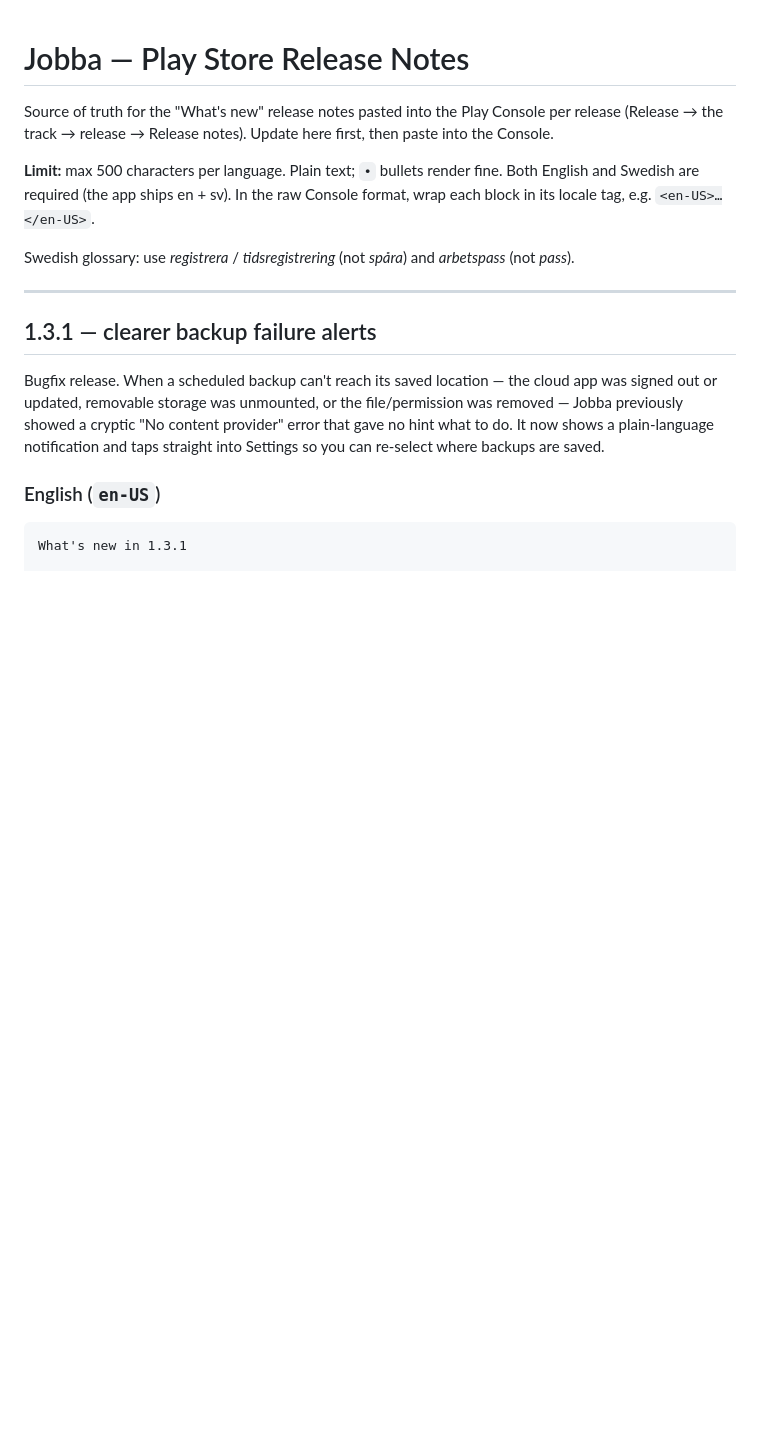
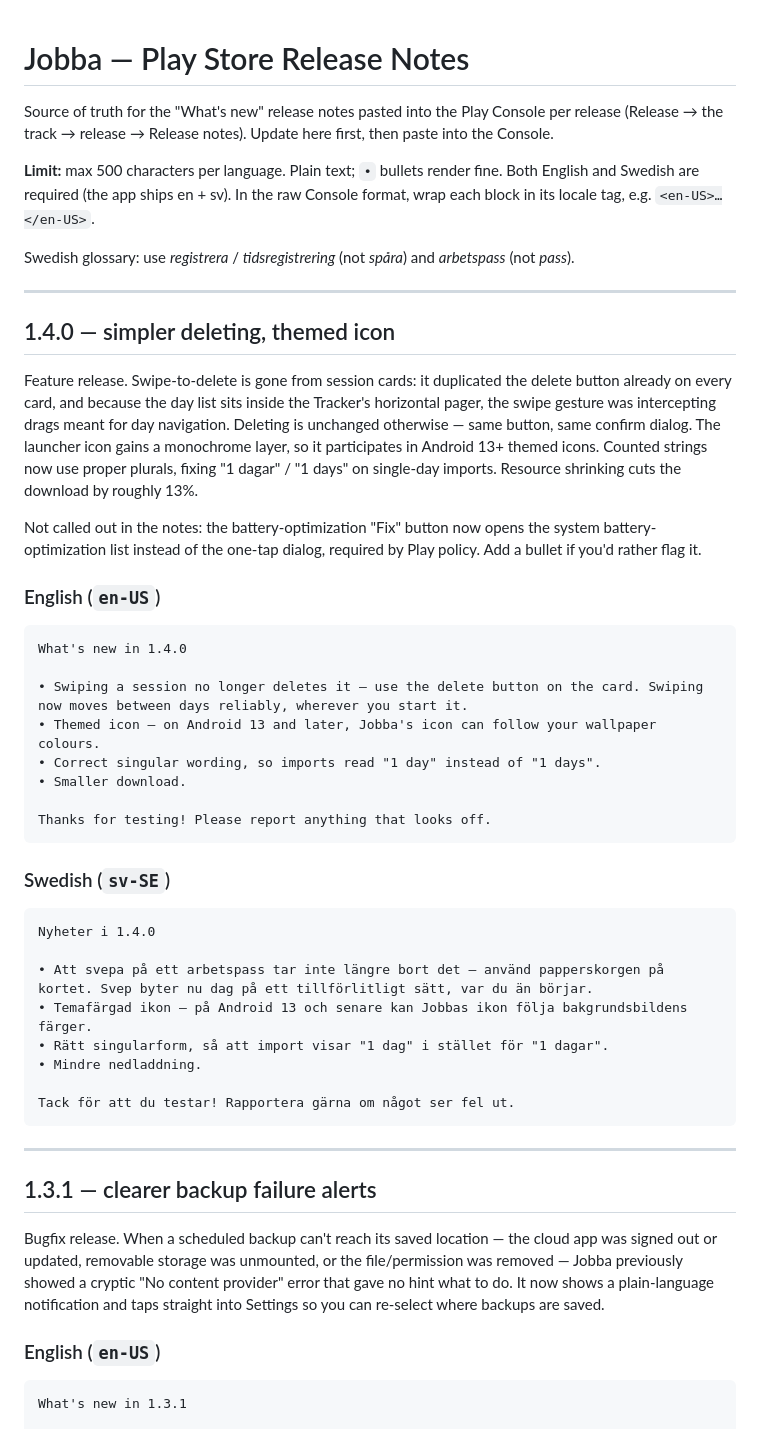
Before and after one commit to jhcode-apps/jobba, a Markdown page: release-notes.md, the part around the change. Drawn GitHub-style; blank space fills up the shorter version.

Commit message:
Add 1.4.0 release notes (simpler deleting, themed icon)
Co-Authored-By: Claude Opus 5 <noreply@anthropic.com>

````diff
--- a/release-notes.md
+++ b/release-notes.md
@@ -10,6 +10,49 @@ format, wrap each block in its locale tag, e.g. `<en-US>…</en-US>`.
 
 Swedish glossary: use *registrera* / *tidsregistrering* (not *spåra*) and
 *arbetspass* (not *pass*).
+
+---
+
+## 1.4.0 — simpler deleting, themed icon
+
+Feature release. Swipe-to-delete is gone from session cards: it duplicated the
+delete button already on every card, and because the day list sits inside the
+Tracker's horizontal pager, the swipe gesture was intercepting drags meant for
+day navigation. Deleting is unchanged otherwise — same button, same confirm
+dialog. The launcher icon gains a monochrome layer, so it participates in
+Android 13+ themed icons. Counted strings now use proper plurals, fixing
+"1 dagar" / "1 days" on single-day imports. Resource shrinking cuts the
+download by roughly 13%.
+
+Not called out in the notes: the battery-optimization "Fix" button now opens
+the system battery-optimization list instead of the one-tap dialog, required by
+Play policy. Add a bullet if you'd rather flag it.
+
+### English (`en-US`)
+
+```
+What's new in 1.4.0
+
+• Swiping a session no longer deletes it — use the delete button on the card. Swiping now moves between days reliably, wherever you start it.
+• Themed icon — on Android 13 and later, Jobba's icon can follow your wallpaper colours.
+• Correct singular wording, so imports read "1 day" instead of "1 days".
+• Smaller download.
+
+Thanks for testing! Please report anything that looks off.
+```
+
+### Swedish (`sv-SE`)
+
+```
+Nyheter i 1.4.0
+
+• Att svepa på ett arbetspass tar inte längre bort det — använd papperskorgen på kortet. Svep byter nu dag på ett tillförlitligt sätt, var du än börjar.
+• Temafärgad ikon — på Android 13 och senare kan Jobbas ikon följa bakgrundsbildens färger.
+• Rätt singularform, så att import visar "1 dag" i stället för "1 dagar".
+• Mindre nedladdning.
+
+Tack för att du testar! Rapportera gärna om något ser fel ut.
+```
 
 ---
 
````
